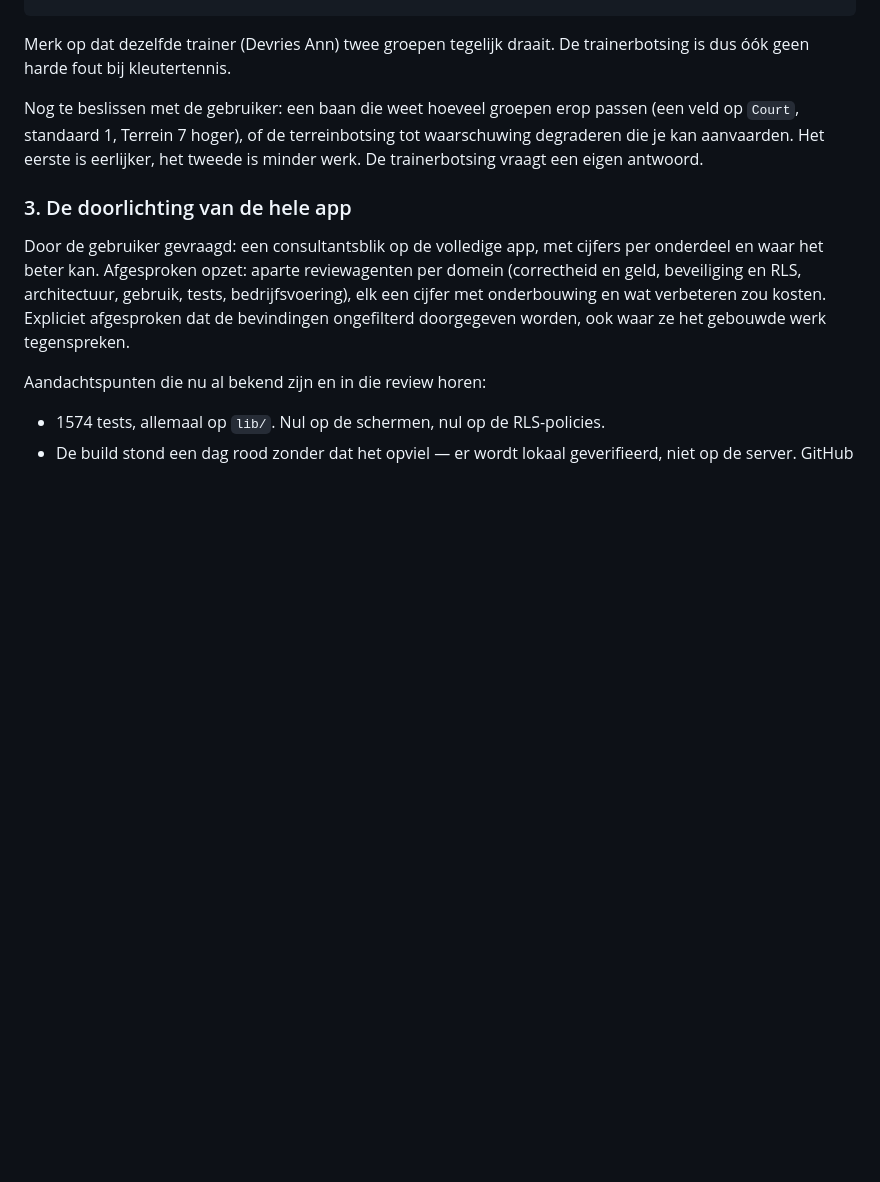
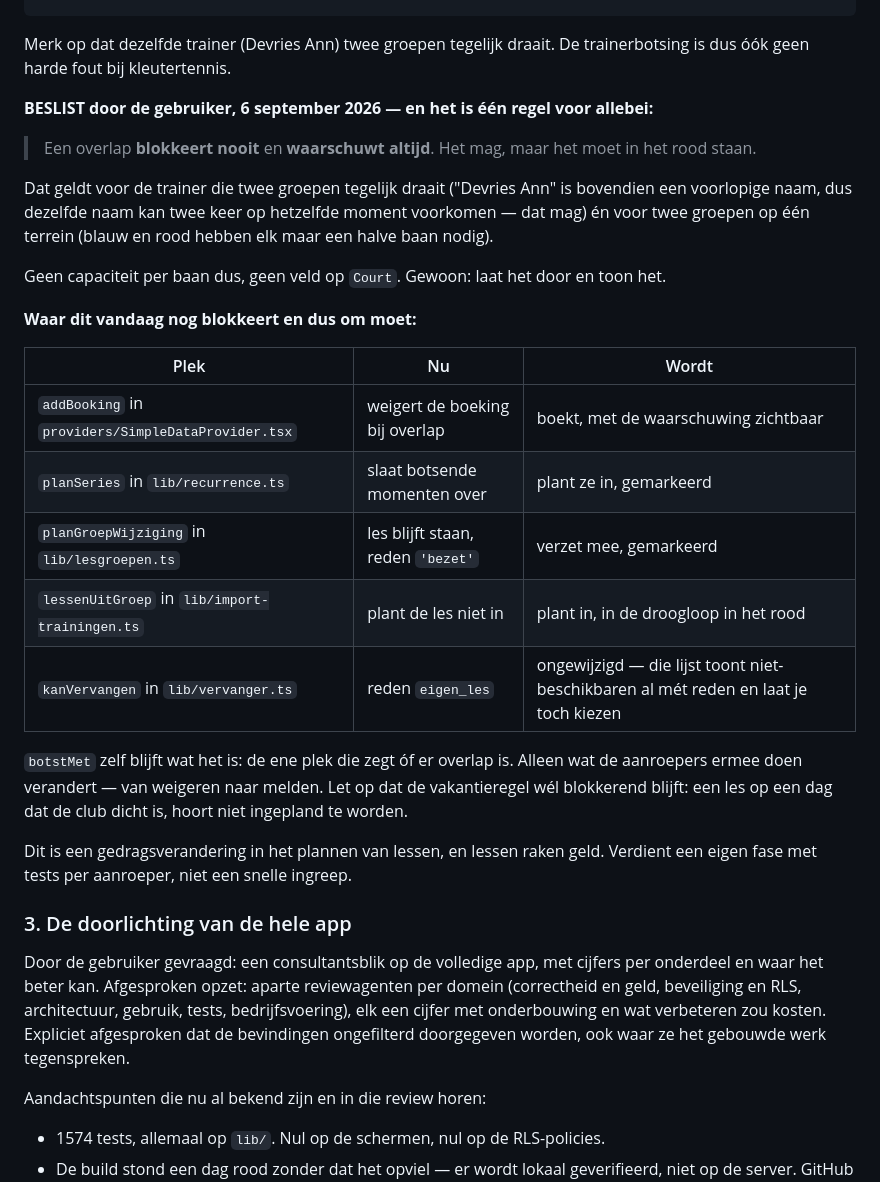
Before and after one commit to leemanskoen1978-sys/tennis-app, a Markdown page: .planning/VOLGENDE-STAP.md, the part around the change. Rendered like a GitHub page; blank space fills up the shorter version.

Commit message:
docs: een overlap blokkeert nooit en waarschuwt altijd
Beslist door de gebruiker: twee groepen op een terrein en een trainer op twee
plekken tegelijk mogen allebei, maar moeten zichtbaar zijn. Dat haalt de rem
uit vijf plekken die vandaag weigeren.

Co-Authored-By: Claude Opus 5 (1M context) <noreply@anthropic.com>

```diff
--- a/.planning/VOLGENDE-STAP.md
+++ b/.planning/VOLGENDE-STAP.md
@@ -76,10 +76,33 @@ zaterdag 10:00   wit/Multimove Gr4 (Lasoen)  | blauw Gr3 (Devries)  | rood Gr7 (
 Merk op dat dezelfde trainer (Devries Ann) twee groepen tegelijk draait. De trainerbotsing is
 dus óók geen harde fout bij kleutertennis.
 
-Nog te beslissen met de gebruiker: een baan die weet hoeveel groepen erop passen (een veld op
-`Court`, standaard 1, Terrein 7 hoger), of de terreinbotsing tot waarschuwing degraderen die
-je kan aanvaarden. Het eerste is eerlijker, het tweede is minder werk. De trainerbotsing
-vraagt een eigen antwoord.
+**BESLIST door de gebruiker, 6 september 2026 — en het is één regel voor allebei:**
+
+> Een overlap **blokkeert nooit** en **waarschuwt altijd**. Het mag, maar het moet in het rood
+> staan.
+
+Dat geldt voor de trainer die twee groepen tegelijk draait ("Devries Ann" is bovendien een
+voorlopige naam, dus dezelfde naam kan twee keer op hetzelfde moment voorkomen — dat mag) én
+voor twee groepen op één terrein (blauw en rood hebben elk maar een halve baan nodig).
+
+Geen capaciteit per baan dus, geen veld op `Court`. Gewoon: laat het door en toon het.
+
+**Waar dit vandaag nog blokkeert en dus om moet:**
+
+| Plek | Nu | Wordt |
+| --- | --- | --- |
+| `addBooking` in `providers/SimpleDataProvider.tsx` | weigert de boeking bij overlap | boekt, met de waarschuwing zichtbaar |
+| `planSeries` in `lib/recurrence.ts` | slaat botsende momenten over | plant ze in, gemarkeerd |
+| `planGroepWijziging` in `lib/lesgroepen.ts` | les blijft staan, reden `'bezet'` | verzet mee, gemarkeerd |
+| `lessenUitGroep` in `lib/import-trainingen.ts` | plant de les niet in | plant in, in de droogloop in het rood |
+| `kanVervangen` in `lib/vervanger.ts` | reden `eigen_les` | ongewijzigd — die lijst toont niet-beschikbaren al mét reden en laat je toch kiezen |
+
+`botstMet` zelf blijft wat het is: de ene plek die zegt óf er overlap is. Alleen wat de
+aanroepers ermee doen verandert — van weigeren naar melden. Let op dat de vakantieregel wél
+blokkerend blijft: een les op een dag dat de club dicht is, hoort niet ingepland te worden.
+
+Dit is een gedragsverandering in het plannen van lessen, en lessen raken geld. Verdient een
+eigen fase met tests per aanroeper, niet een snelle ingreep.
 
 ### 3. De doorlichting van de hele app
 
```
